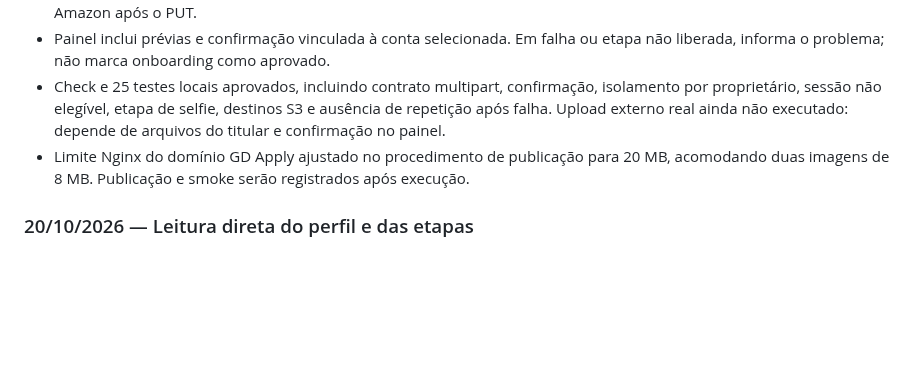
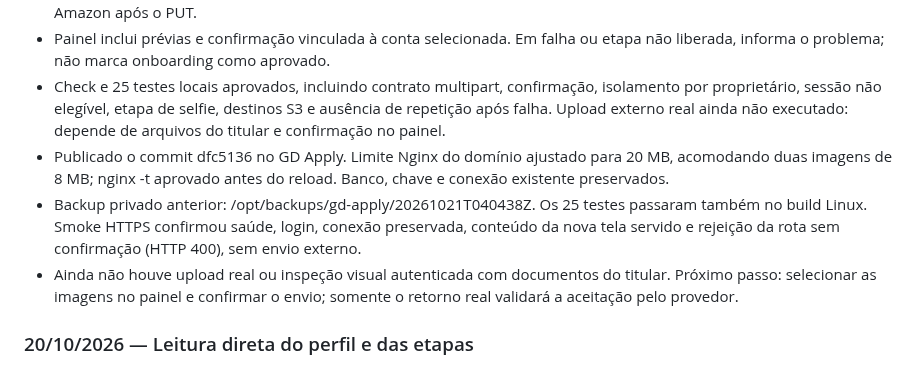
Before and after one commit to gallzeraadelivery/apply_amazon, a Markdown page: docs/ESTADO-DO-PROJETO.md, the part around the change. GitHub-like rendering; blank space fills up the shorter version.

Commit message:
docs: record document upload deployment and pending real validation

```diff
--- a/docs/ESTADO-DO-PROJETO.md
+++ b/docs/ESTADO-DO-PROJETO.md
@@ -57,7 +57,9 @@ Backend e painel próprios que executam a integração diretamente com a Amazon
 - Frente/verso só são enviados quando task-state permite ação e a sessão Persona pede documento. Não há selfie estática, callback de conclusão, alteração de status ou repetição automática. Foto de perfil exige confirmação própria da Amazon após o PUT.
 - Painel inclui prévias e confirmação vinculada à conta selecionada. Em falha ou etapa não liberada, informa o problema; não marca onboarding como aprovado.
 - Check e 25 testes locais aprovados, incluindo contrato multipart, confirmação, isolamento por proprietário, sessão não elegível, etapa de selfie, destinos S3 e ausência de repetição após falha. Upload externo real ainda não executado: depende de arquivos do titular e confirmação no painel.
-- Limite Nginx do domínio GD Apply ajustado no procedimento de publicação para 20 MB, acomodando duas imagens de 8 MB. Publicação e smoke serão registrados após execução.
+- Publicado o commit dfc5136 no GD Apply. Limite Nginx do domínio ajustado para 20 MB, acomodando duas imagens de 8 MB; nginx -t aprovado antes do reload. Banco, chave e conexão existente preservados.
+- Backup privado anterior: /opt/backups/gd-apply/20261021T040438Z. Os 25 testes passaram também no build Linux. Smoke HTTPS confirmou saúde, login, conexão preservada, conteúdo da nova tela servido e rejeição da rota sem confirmação (HTTP 400), sem envio externo.
+- Ainda não houve upload real ou inspeção visual autenticada com documentos do titular. Próximo passo: selecionar as imagens no painel e confirmar o envio; somente o retorno real validará a aceitação pelo provedor.
 
 ### 20/10/2026 — Leitura direta do perfil e das etapas
 
```
